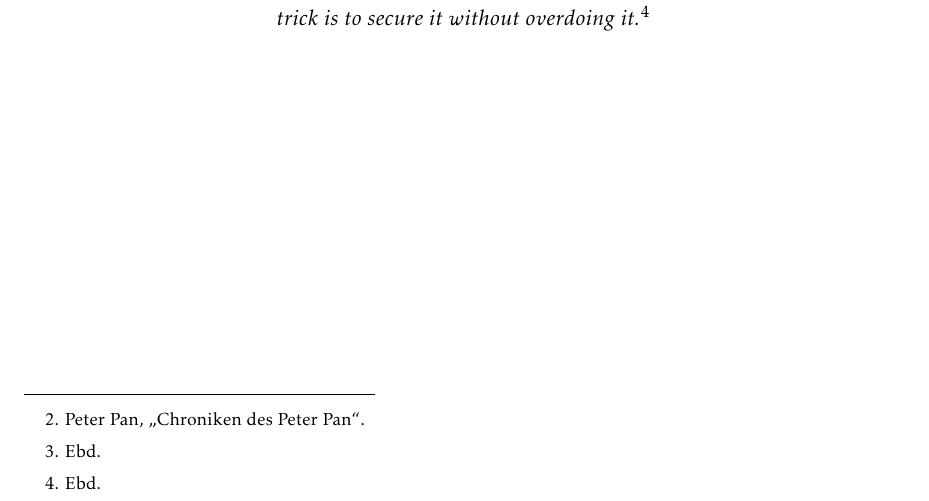
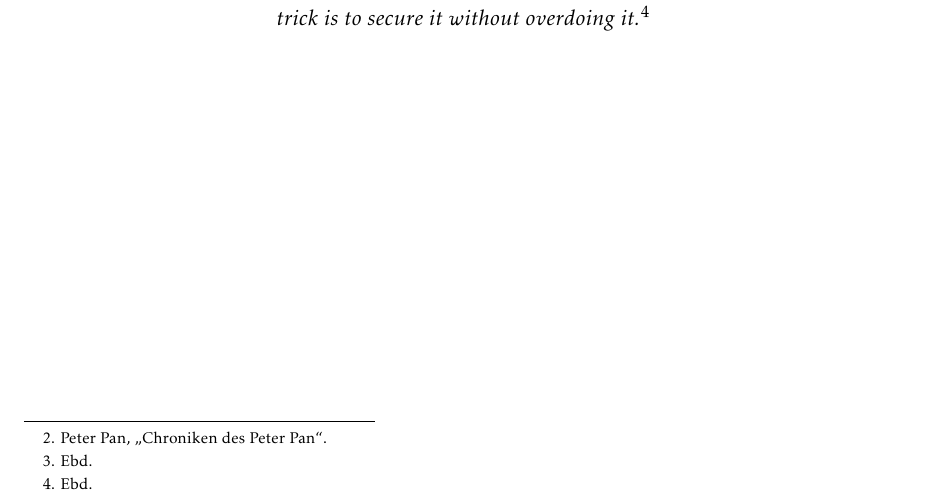
Before and after one commit to laeberkaes/HS-AlbSig-LaTeX-Template, a LaTeX paper (vorlage.tex, which reads foot/foot.tex): part of page 8 of 14, cut so that both start at the same text. The pictures show the PDF file vorlage.pdf that the author committed with the source.

Commit message:
corrections

```diff
--- a/foot/foot.tex
+++ b/foot/foot.tex
@@ -1,53 +1,8 @@
 \usepackage[hang, flushmargin]{footmisc}
-\setlength{\footnotesep}{.45cm}
+\setlength{\footnotesep}{.3cm}
 \setlength{\skip\footins}{.8cm}
 %\setlength{\footnotemargin}{12pt}
 \usepackage{setspace} %verringert den Zeilenabstand -- kann noch mit \spacing{1.8} angepasst werden
 %\setlength{\footnotemargin}{1.2em}
 
-\setlength{\footnotemargin}{-0.5em}
-
-\makeatletter
-\ifFN@para
-\else
-\long\def\@makefntext#1{%
-	\ifFN@hangfoot
-	\bgroup
-	\setbox\@tempboxa\hbox{%
-		\ifdim\footnotemargin>0pt
-		\hb@xt@\footnotemargin{\@makefnmark\hss}%
-		\else
-		\@makefnmark\hskip-\footnotemargin      %%Changed here
-		\fi
-	}%
-	\leftmargin\wd\@tempboxa
-	\rightmargin\z@
-	\linewidth \columnwidth
-	\advance \linewidth -\leftmargin
-	\parshape \@ne \leftmargin \linewidth
-	\footnotesize
-	\@setpar{{\@@par}}%
-	\leavevmode
-	\llap{\box\@tempboxa}%
-	\parskip\hangfootparskip\relax
-	\parindent\hangfootparindent\relax
-	\else
-	\parindent1em
-	\noindent
-	\ifdim\footnotemargin>\z@
-	\hb@xt@ \footnotemargin{\hss\@makefnmark}%
-	\else
-	\ifdim\footnotemargin=\z@
-	\llap{\@makefnmark}%
-	\else
-	\llap{\hb@xt@ -\footnotemargin{\@makefnmark\hss}}%
-	\fi
-	\fi
-	\fi
-	\footnotelayout#1%
-	\ifFN@hangfoot
-	\par\egroup
-	\fi
-}
-\fi
-\makeatother
+\renewcommand{\footnotesize}{\scriptsize}
```
Also changed, not shown: einleitung/einleitung.tex (+0 -3 lines), vorlage.pdf.
